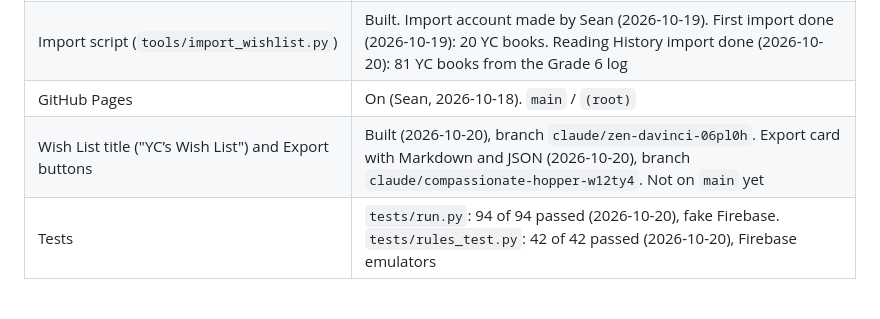
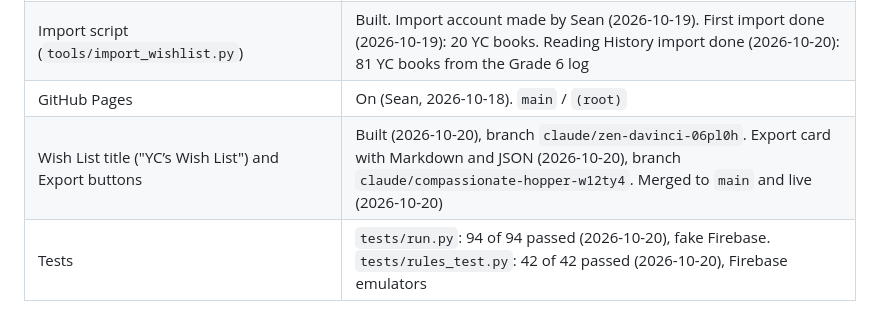
Before and after one commit to seanlin-larc/reads, a Markdown page: README.md, the part around the change. GitHub-like rendering.

Commit message:
Claude: mark Export card as merged to main
Co-Authored-By: Claude Opus 5.5 <noreply@anthropic.com>
Claude-Session: https://claude.ai/code/session_01Xim6yHmxcG1STN3YAs6K9h

```diff
--- a/README.md
+++ b/README.md
@@ -16,7 +16,7 @@ Family reading trackers: wishlists, library holds and checkouts, for each family
 | Firestore rules (`firebase/firestore.rules`) | Written and tested in the emulator. Published by Sean (2026-10-19). Change for `logNo` published by Sean (2026-10-20) |
 | Import script (`tools/import_wishlist.py`) | Built. Import account made by Sean (2026-10-19). First import done (2026-10-19): 20 YC books. Reading History import done (2026-10-20): 81 YC books from the Grade 6 log |
 | GitHub Pages | On (Sean, 2026-10-18). `main` / `(root)` |
-| Wish List title ("YC’s Wish List") and Export buttons | Built (2026-10-20), branch `claude/zen-davinci-06pl0h`. Export card with Markdown and JSON (2026-10-20), branch `claude/compassionate-hopper-w12ty4`. Not on `main` yet |
+| Wish List title ("YC’s Wish List") and Export buttons | Built (2026-10-20), branch `claude/zen-davinci-06pl0h`. Export card with Markdown and JSON (2026-10-20), branch `claude/compassionate-hopper-w12ty4`. Merged to `main` and live (2026-10-20) |
 | Tests | `tests/run.py`: 94 of 94 passed (2026-10-20), fake Firebase. `tests/rules_test.py`: 42 of 42 passed (2026-10-20), Firebase emulators |
 
 ## Folder structure
```
Also changed, not shown: CLAUDE.md (+1 -1 lines).
